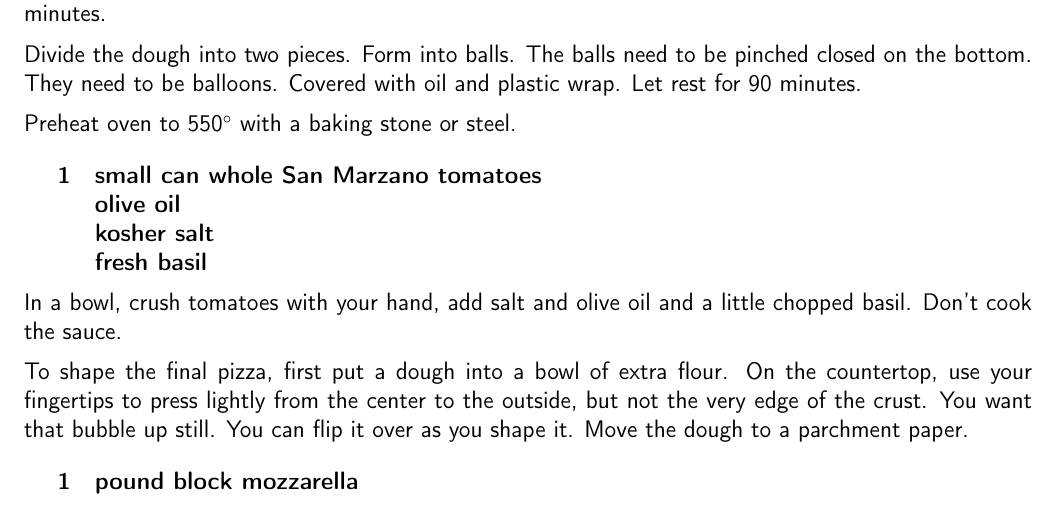
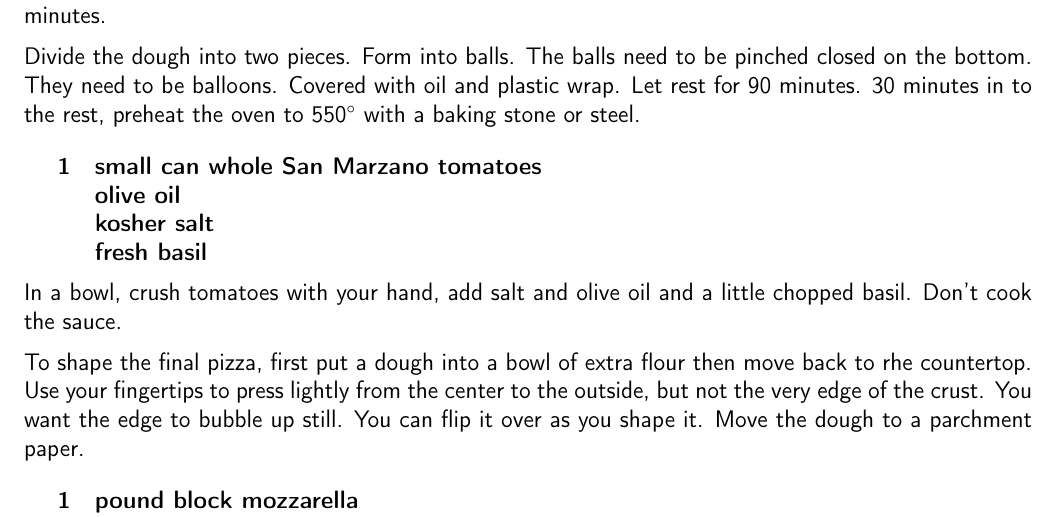
Before and after one commit to chase-seibert/cookbook, a LaTeX thesis (Cookbook.tex, which reads pizza.tex): part of page 23 of 62, cut so that both start at the same text. Compiled offline with pdfLaTeX.

Commit message:
Update pizza.tex

```diff
--- a/pizza.tex
+++ b/pizza.tex
@@ -26,9 +26,7 @@ Combine dough starter with other ingredients in the bowl of a stand mixer. Insta
 
 Roll into a ball. Put oil on your hands and pat the surface. Cover with plastic wrap and let rest for 90 minutes.
 
-Divide the dough into two pieces. Form into balls. The balls need to be pinched closed on the bottom. They need to be balloons. Covered with oil and plastic wrap. Let rest for 90 minutes.
-
-Preheat oven to 550\degree{} with a baking stone or steel.
+Divide the dough into two pieces. Form into balls. The balls need to be pinched closed on the bottom. They need to be balloons. Covered with oil and plastic wrap. Let rest for 90 minutes. 30 minutes in to the rest, preheat the oven to 550\degree{} with a baking stone or steel.
 
 \ingredients{
     1 & small can whole San Marzano tomatoes \\
@@ -39,7 +37,7 @@ Preheat oven to 550\degree{} with a baking stone or steel.
 
 In a bowl, crush tomatoes with your hand, add salt and olive oil and a little chopped basil. Don't cook the sauce.
 
-To shape the final pizza, first put a dough into a bowl of extra flour. On the countertop, use your fingertips to press lightly from the center to the outside, but not the very edge of the crust. You want that bubble up still. You can flip it over as you shape it. Move the dough to a parchment paper.
+To shape the final pizza, first put a dough into a bowl of extra flour then move back to rhe countertop. Use your fingertips to press lightly from the center to the outside, but not the very edge of the crust. You want the edge to bubble up still. You can flip it over as you shape it. Move the dough to a parchment paper.
 
 \ingredients{
     1 & pound block mozzarella \\
```
